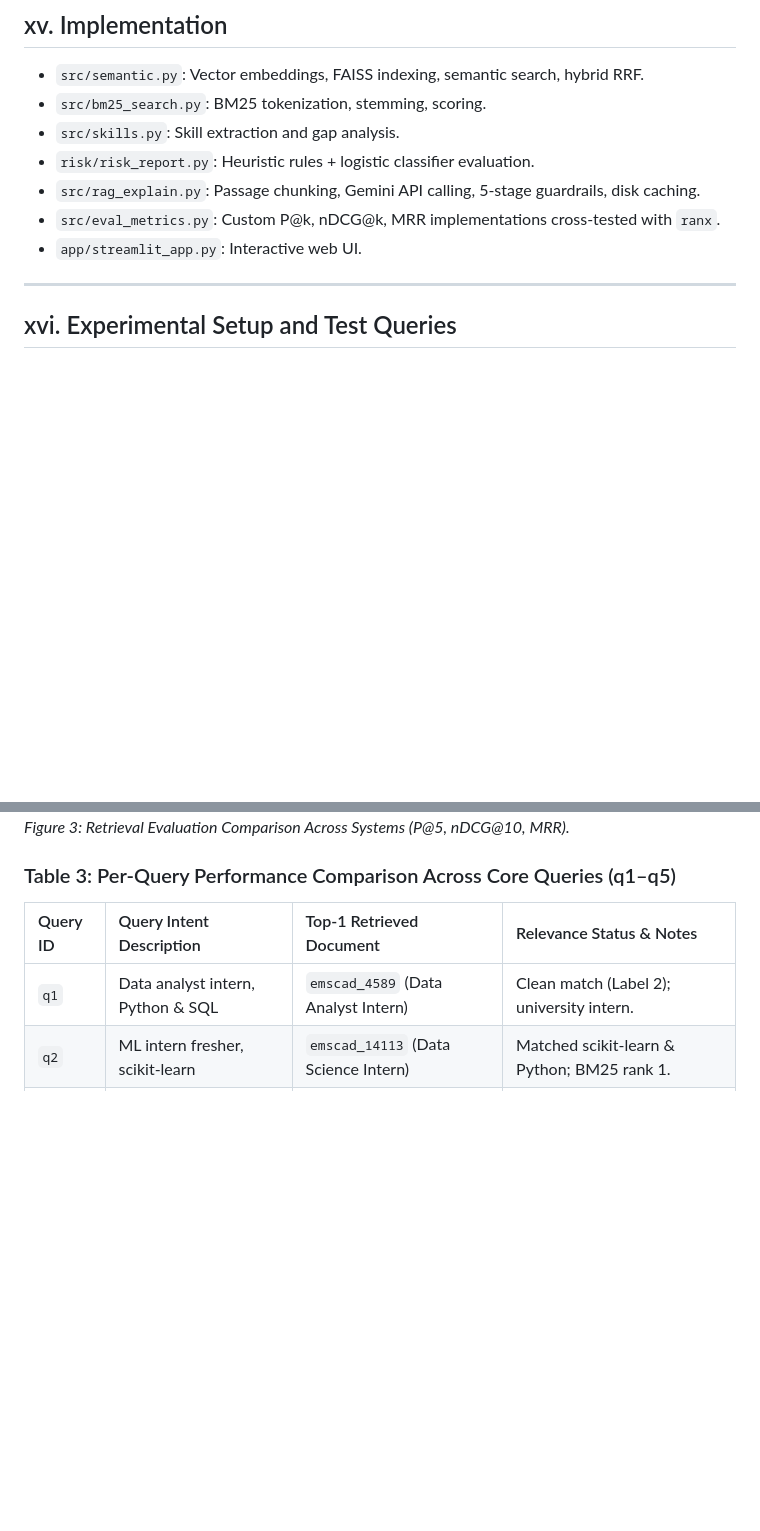
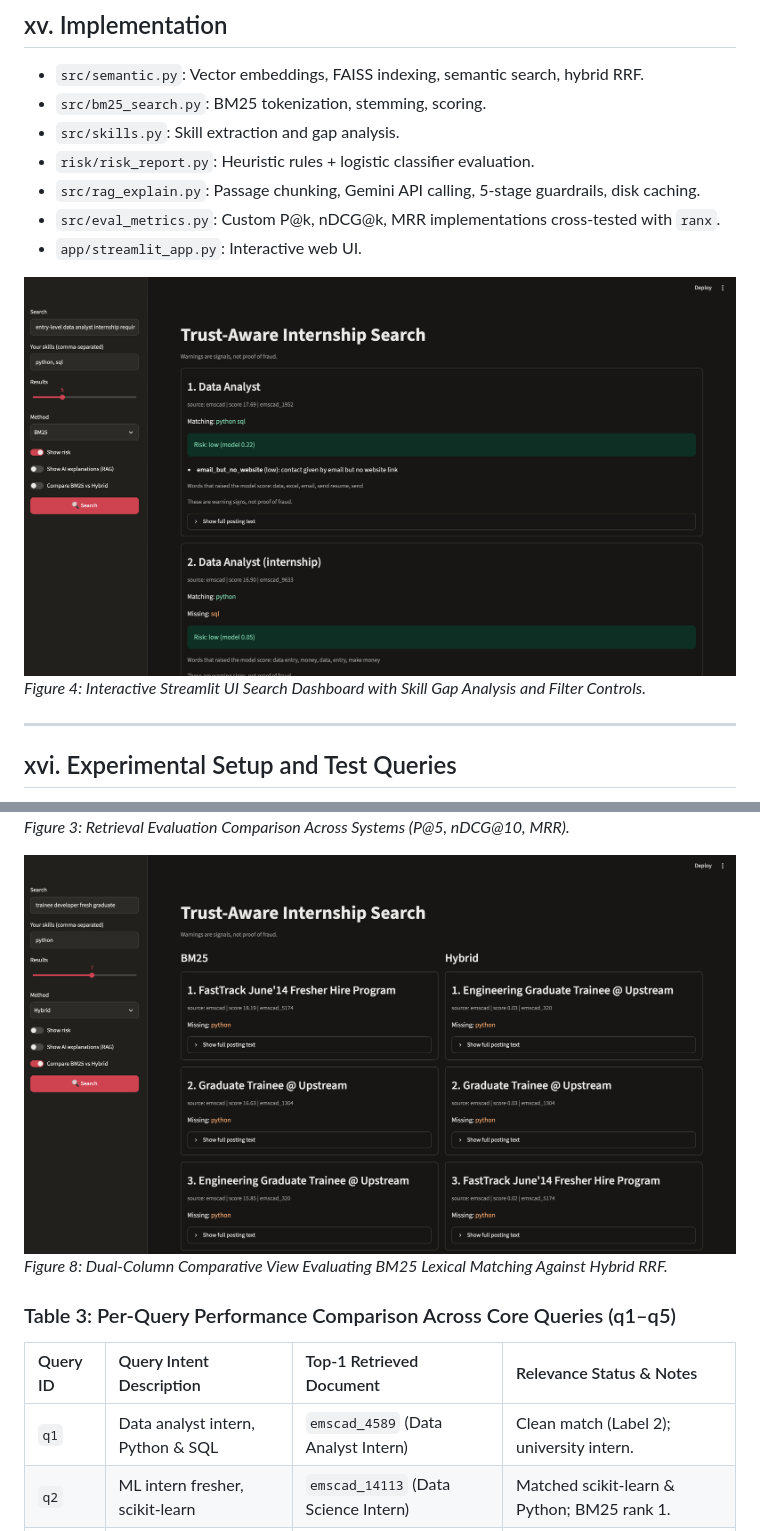
Before and after one commit to Tashuuuu/trust-aware, a Markdown page: reports/project_report.md, 2 parts joined by grey strips. GitHub-like rendering; pictures changed too: reports/figures/fig4_dashboard.png (added), reports/figures/fig8_compare.png (added); blank space fills up the shorter version.

Commit message:
docs: embed all 5 UI screenshots and evaluation figures into final project report (.docx and .md)

```diff
--- a/reports/project_report.md
+++ b/reports/project_report.md
@@ -211,6 +211,9 @@ The primary dataset utilized is the **Employment Scam Aegean Dataset (EMSCAD)**
 - `src/eval_metrics.py`: Custom P@k, nDCG@k, MRR implementations cross-tested with `ranx`.
 - `app/streamlit_app.py`: Interactive web UI.
 
+![Figure 4: Interactive Streamlit UI Search Dashboard with Skill Gap Analysis and Filter Controls](figures/fig4_dashboard.png)
+*Figure 4: Interactive Streamlit UI Search Dashboard with Skill Gap Analysis and Filter Controls.*
+
 ---
 
 ## xvi. Experimental Setup and Test Queries
@@ -246,6 +249,9 @@ The primary dataset utilized is the **Employment Scam Aegean Dataset (EMSCAD)**
 ![Retrieval Evaluation Comparison](retrieval_comparison.png)
 *Figure 3: Retrieval Evaluation Comparison Across Systems (P@5, nDCG@10, MRR).*
 
+![Figure 8: Dual-Column Comparative View Evaluating BM25 Lexical Matching Against Hybrid RRF](figures/fig8_compare.png)
+*Figure 8: Dual-Column Comparative View Evaluating BM25 Lexical Matching Against Hybrid RRF.*
+
 ### Table 3: Per-Query Performance Comparison Across Core Queries (q1–q5)
 | Query ID | Query Intent Description | Top-1 Retrieved Document | Relevance Status & Notes |
 | :--- | :--- | :--- | :--- |
```
Also changed, not shown: other parts of reports/project_report.md (+9 -0 lines), reports/figures/fig5_risk.png (added), reports/figures/fig6_rag.png (added), reports/figures/fig7_abstain.png (added), 3 other files.
